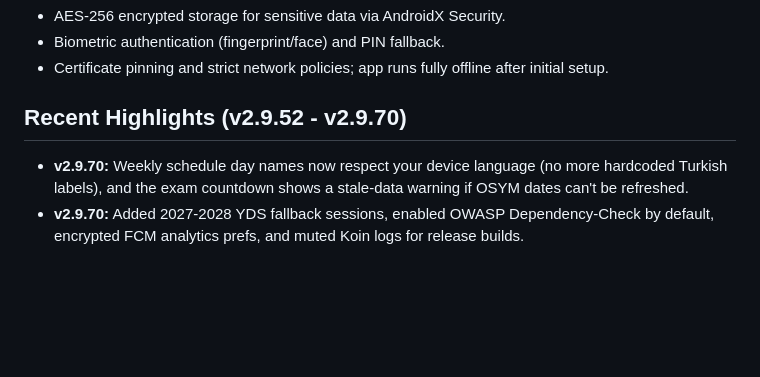
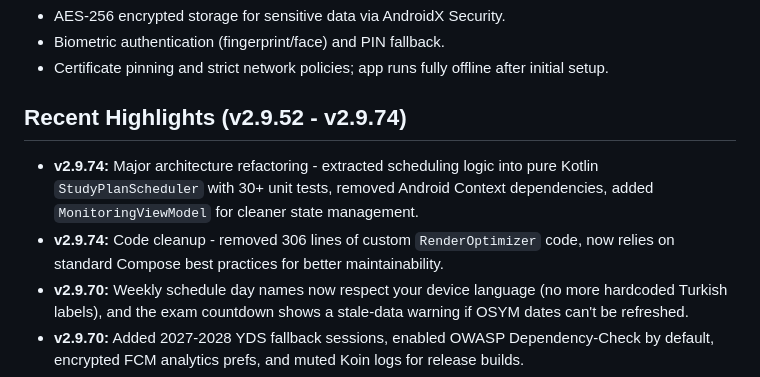
Before and after one commit to Metelci/YDS_Tracker, a Markdown page: README.md, the part around the change printed below. Drawn GitHub-style; blank space fills up the shorter version.

```diff
--- a/README.md
+++ b/README.md
@@ -40,8 +47,10 @@ The app ships with an offline-first plan repository, localized UI, and a unified
 - Biometric authentication (fingerprint/face) and PIN fallback.
 - Certificate pinning and strict network policies; app runs fully offline after initial setup.
 
-## Recent Highlights (v2.9.52 - v2.9.70)
+## Recent Highlights (v2.9.52 - v2.9.74)
 
+- **v2.9.74:** Major architecture refactoring - extracted scheduling logic into pure Kotlin `StudyPlanScheduler` with 30+ unit tests, removed Android Context dependencies, added `MonitoringViewModel` for cleaner state management.
+- **v2.9.74:** Code cleanup - removed 306 lines of custom `RenderOptimizer` code, now relies on standard Compose best practices for better maintainability.
 - **v2.9.70:** Weekly schedule day names now respect your device language (no more hardcoded Turkish labels), and the exam countdown shows a stale-data warning if OSYM dates can't be refreshed.
 - **v2.9.70:** Added 2027-2028 YDS fallback sessions, enabled OWASP Dependency-Check by default, encrypted FCM analytics prefs, and muted Koin logs for release builds.
 - **v2.9.66:** Resource Library screen now uses the shared StudyPlan top bar with matching gradient capsule, so it feels identical to the Home, Tasks, and Overview headers.
```
Also changed, not shown: other parts of README.md (+7 -0 lines), GITHUB_UPDATE_GUIDE.md (added, +104 -0 lines).
